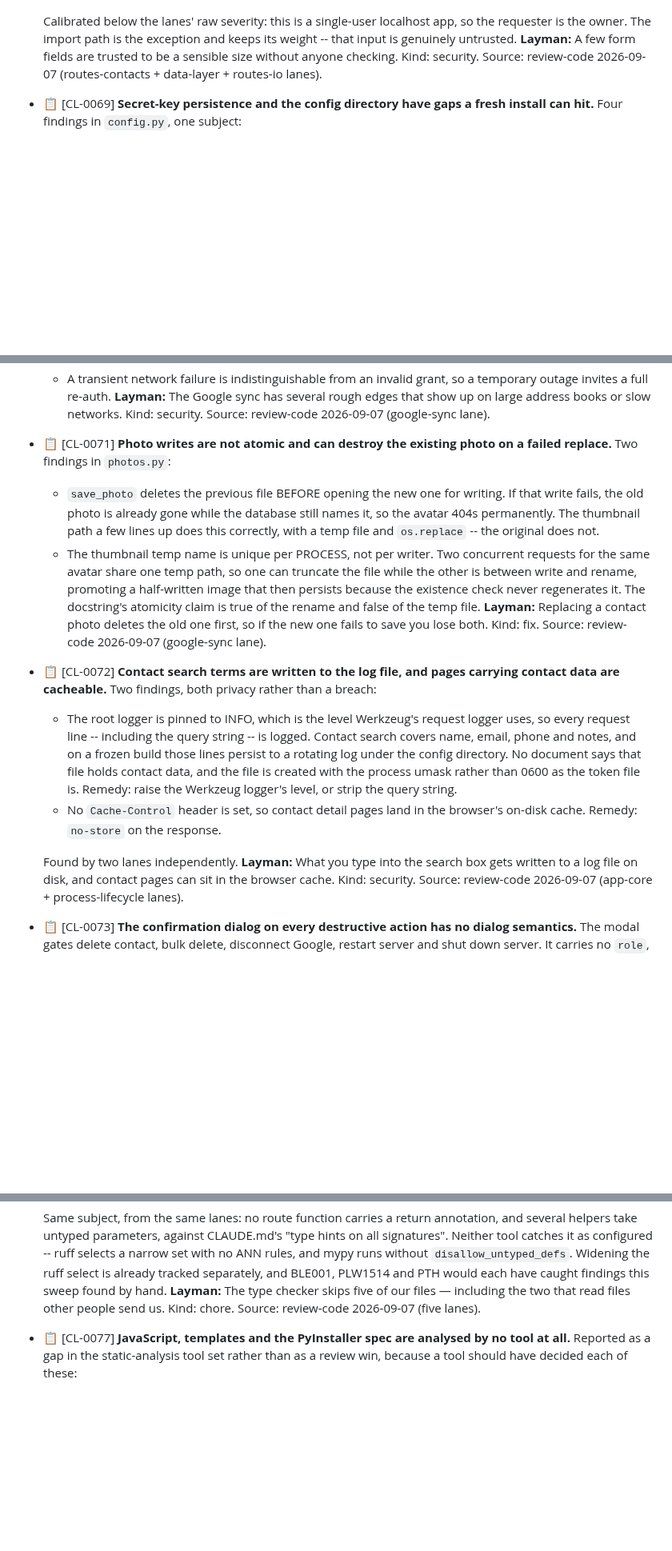
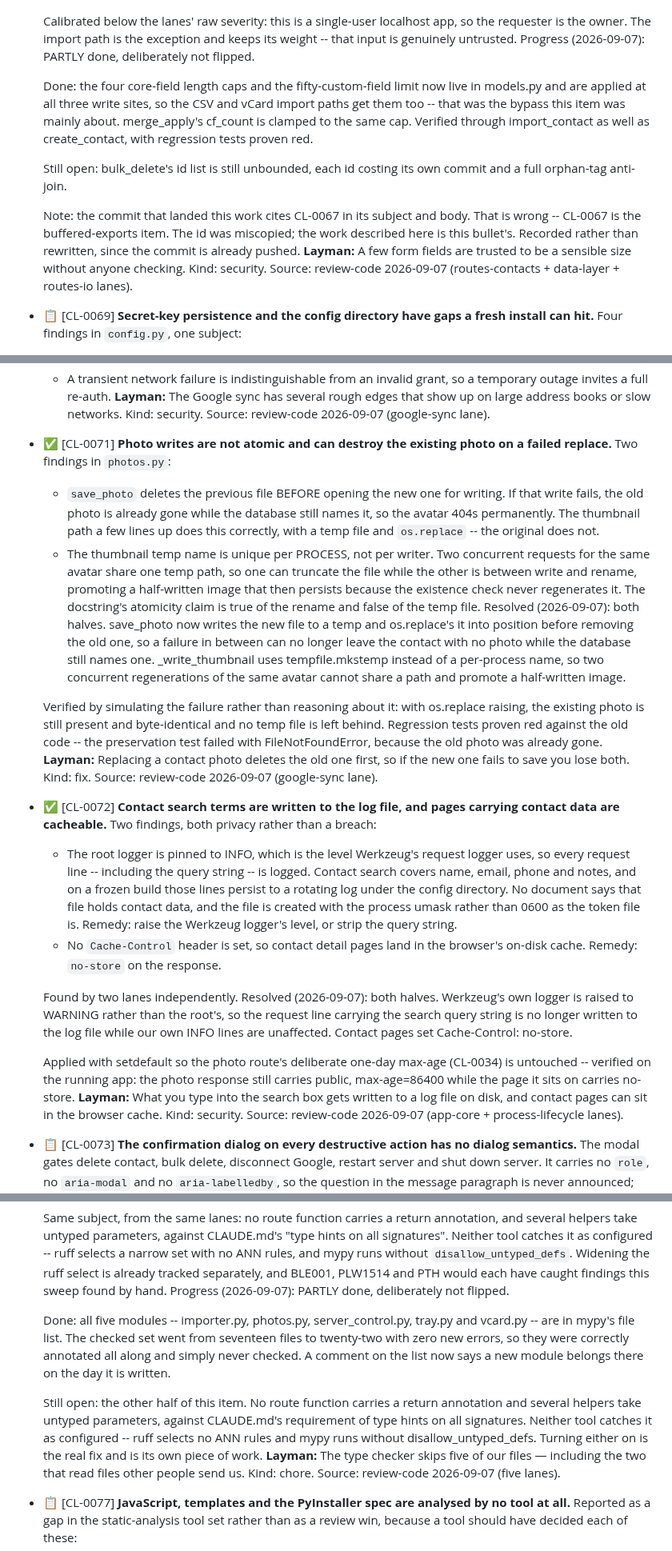
Before and after one commit to milnet01/contact-list, a Markdown page: ROADMAP.md, 3 parts joined by grey strips. Shown at 80% size. GitHub-like rendering; blank space fills up the shorter version.

Commit message:
Correct a miscopied roadmap id, and record accurate dispositions
The field-caps work committed as 7341f43 cites CL-0067 in its subject
and body. That is wrong: CL-0067 is the buffered-exports item and the
work belongs to CL-0068. Fixed in the CHANGELOG entry; the commit
message is left as it is, since it is already pushed, and the
correction is recorded on CL-0068 itself so the next reader finds it
from the roadmap rather than having to notice the mismatch.

Dispositions, and three of the five are deliberately NOT shipped:

  - CL-0071 (photo write atomicity) and CL-0072 (search terms in the
    log, cacheable contact pages) are complete and flipped.
  - CL-0068, CL-0069 and CL-0076 are annotated with what landed and
    what did not, and left open. Each bullet covered more than one
    defect and only some were taken: bulk_delete is still unbounded,
    ensure_private_dir still chmods only the leaf and SECRET_KEY still
    has no length floor, and no route function has a return annotation.

Marking a partly-done item shipped is how a roadmap stops being
evidence, so the split is stated rather than rounded up.

CLAUDE.md rule 14: ROADMAP.md and CHANGELOG.md are records — nothing is
built from either — so both are outside the gate's scope. No gate owed.

Co-Authored-By: Claude Opus 5 (1M context) <noreply@anthropic.com>
Claude-Session: https://claude.ai/code/session_01R4BsK5RbNTmuAAUoEimYh3

```diff
--- a/ROADMAP.md
+++ b/ROADMAP.md
@@ -737,6 +737,22 @@ Items deferred from `/audit` and `/indie-review` sweeps that are not fixed inlin
   Calibrated below the lanes' raw severity: this is a single-user
   localhost app, so the requester is the owner. The import path is the
   exception and keeps its weight -- that input is genuinely untrusted.
+  Progress (2026-09-07): PARTLY done, deliberately not flipped.
+
+  Done: the four core-field length caps and the fifty-custom-field limit
+  now live in models.py and are applied at all three write sites, so the
+  CSV and vCard import paths get them too -- that was the bypass this
+  item was mainly about. merge_apply's cf_count is clamped to the same
+  cap. Verified through import_contact as well as create_contact, with
+  regression tests proven red.
+
+  Still open: bulk_delete's id list is still unbounded, each id costing
+  its own commit and a full orphan-tag anti-join.
+
+  Note: the commit that landed this work cites CL-0067 in its subject and
+  body. That is wrong -- CL-0067 is the buffered-exports item. The id was
+  miscopied; the work described here is this bullet's. Recorded rather
+  than rewritten, since the commit is already pushed.
   **Layman:** A few form fields are trusted to be a sensible size without anyone checking.
   Kind: security.
   Source: review-code 2026-09-07 (routes-contacts + data-layer + routes-io lanes).
@@ -793,7 +824,7 @@ Items deferred from `/audit` and `/indie-review` sweeps that are not fixed inlin
   Kind: security.
   Source: review-code 2026-09-07 (google-sync lane).
 
-- 📋 [CL-0071] **Photo writes are not atomic and can destroy the existing photo on a failed replace.**
+- ✅ [CL-0071] **Photo writes are not atomic and can destroy the existing photo on a failed replace.**
   Two findings in `photos.py`:
 
     - `save_photo` deletes the previous file BEFORE opening the new one
@@ -807,11 +838,24 @@ Items deferred from `/audit` and `/indie-review` sweeps that are not fixed inlin
       rename, promoting a half-written image that then persists because
       the existence check never regenerates it. The docstring's
       atomicity claim is true of the rename and false of the temp file.
+  Resolved (2026-09-07): both halves. save_photo now writes the new
+  file to a temp and os.replace's it into position before removing the
+  old one, so a failure in between can no longer leave the contact with
+  no photo while the database still names one. _write_thumbnail uses
+  tempfile.mkstemp instead of a per-process name, so two concurrent
+  regenerations of the same avatar cannot share a path and promote a
+  half-written image.
+
+  Verified by simulating the failure rather than reasoning about it: with
+  os.replace raising, the existing photo is still present and
+  byte-identical and no temp file is left behind. Regression tests proven
+  red against the old code -- the preservation test failed with
+  FileNotFoundError, because the old photo was already gone.
   **Layman:** Replacing a contact photo deletes the old one first, so if the new one fails to save you lose both.
   Kind: fix.
   Source: review-code 2026-09-07 (google-sync lane).
 
-- 📋 [CL-0072] **Contact search terms are written to the log file, and pages carrying contact data are cacheable.**
+- ✅ [CL-0072] **Contact search terms are written to the log file, and pages carrying contact data are cacheable.**
   Two findings, both privacy rather than a breach:
 
     - The root logger is pinned to INFO, which is the level Werkzeug's
@@ -826,6 +870,15 @@ Items deferred from `/audit` and `/indie-review` sweeps that are not fixed inlin
       the browser's on-disk cache. Remedy: `no-store` on the response.
 
   Found by two lanes independently.
+  Resolved (2026-09-07): both halves. Werkzeug's own logger is raised to
+  WARNING rather than the root's, so the request line carrying the search
+  query string is no longer written to the log file while our own INFO
+  lines are unaffected. Contact pages set Cache-Control: no-store.
+
+  Applied with setdefault so the photo route's deliberate one-day
+  max-age (CL-0034) is untouched -- verified on the running app: the
+  photo response still carries public, max-age=86400 while the page it
+  sits on carries no-store.
   **Layman:** What you type into the search box gets written to a log file on disk, and contact pages can sit in the browser cache.
   Kind: security.
   Source: review-code 2026-09-07 (app-core + process-lifecycle lanes).
@@ -912,6 +965,20 @@ Items deferred from `/audit` and `/indie-review` sweeps that are not fixed inlin
   runs without `disallow_untyped_defs`. Widening the ruff select is
   already tracked separately, and BLE001, PLW1514 and PTH would each
   have caught findings this sweep found by hand.
+  Progress (2026-09-07): PARTLY done, deliberately not flipped.
+
+  Done: all five modules -- importer.py, photos.py, server_control.py,
+  tray.py and vcard.py -- are in mypy's file list. The checked set went
+  from seventeen files to twenty-two with zero new errors, so they were
+  correctly annotated all along and simply never checked. A comment on
+  the list now says a new module belongs there on the day it is written.
+
+  Still open: the other half of this item. No route function carries a
+  return annotation and several helpers take untyped parameters, against
+  CLAUDE.md's requirement of type hints on all signatures. Neither tool
+  catches it as configured -- ruff selects no ANN rules and mypy runs
+  without disallow_untyped_defs. Turning either on is the real fix and is
+  its own piece of work.
   **Layman:** The type checker skips five of our files — including the two that read files other people send us.
   Kind: chore.
   Source: review-code 2026-09-07 (five lanes).
```
Also changed, not shown: other parts of ROADMAP.md (+15 -0 lines), CHANGELOG.md (+1 -1 lines).
